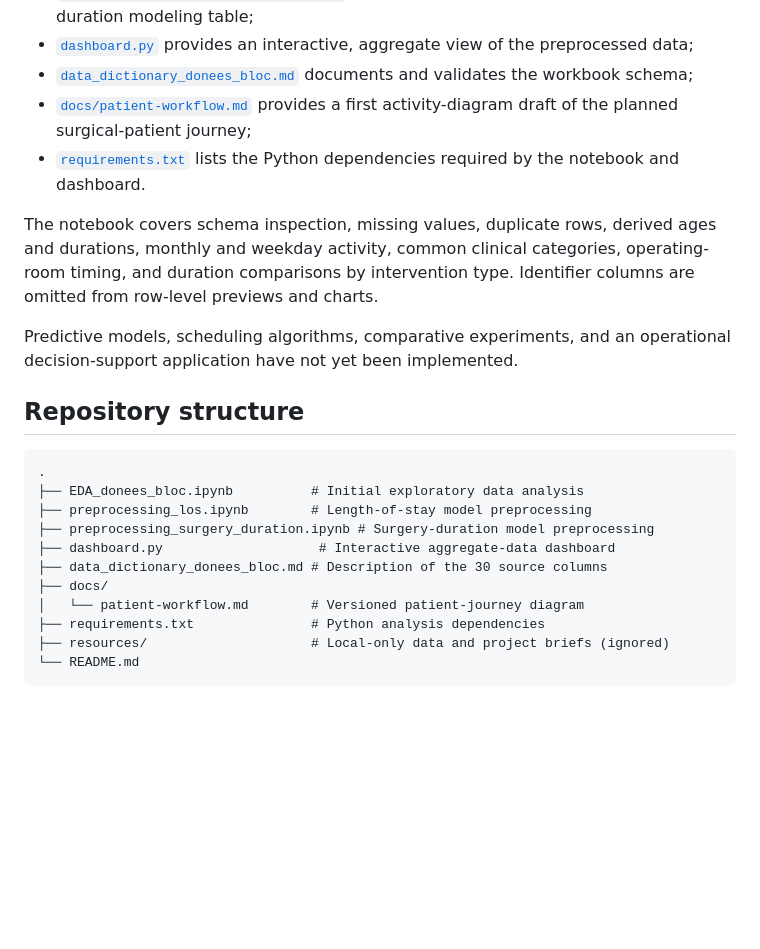
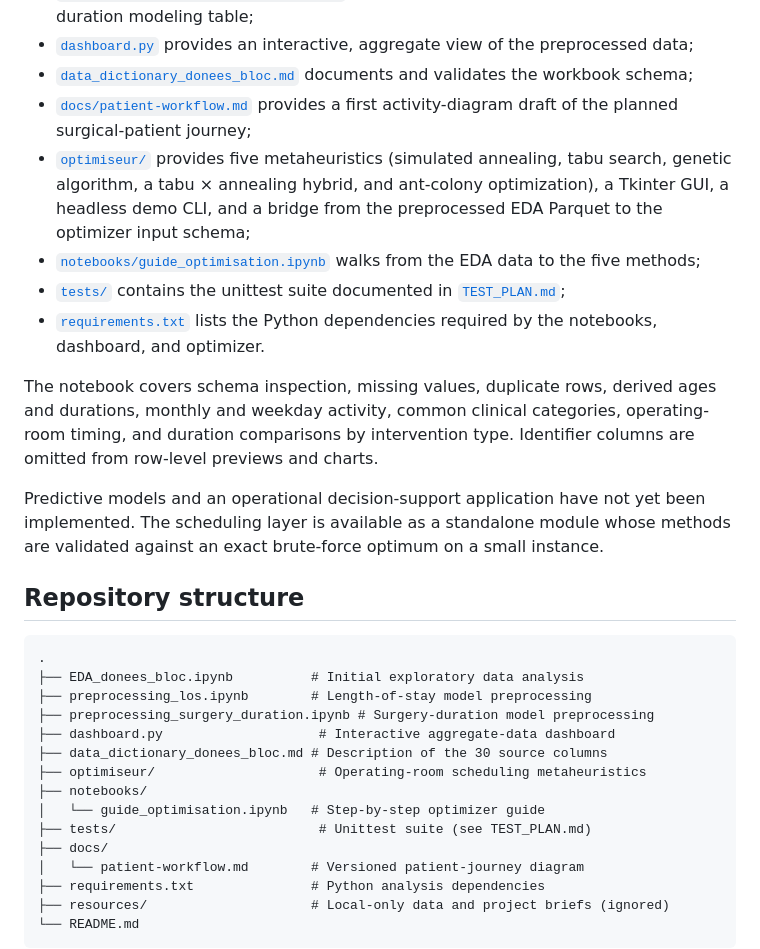
Before and after one commit to Kaua-Rbs/IA-et-Sante-groupe-2, a Markdown page: README.md, the part around the change. Rendered like a GitHub page; blank space fills up the shorter version.

Commit message:
docs(readme): reference the metaheuristics optimizer module
Update the current-state list, repository structure, and remove the
statement that scheduling algorithms are not implemented.

```diff
--- a/README.md
+++ b/README.md
@@ -52,11 +52,14 @@ The repository is currently at the exploratory-analysis stage:
 - [`dashboard.py`](dashboard.py) provides an interactive, aggregate view of the preprocessed data;
 - [`data_dictionary_donees_bloc.md`](data_dictionary_donees_bloc.md) documents and validates the workbook schema;
 - [`docs/patient-workflow.md`](docs/patient-workflow.md) provides a first activity-diagram draft of the planned surgical-patient journey;
-- [`requirements.txt`](requirements.txt) lists the Python dependencies required by the notebook and dashboard.
+- [`optimiseur/`](optimiseur/README.md) provides five metaheuristics (simulated annealing, tabu search, genetic algorithm, a tabu × annealing hybrid, and ant-colony optimization), a Tkinter GUI, a headless demo CLI, and a bridge from the preprocessed EDA Parquet to the optimizer input schema;
+- [`notebooks/guide_optimisation.ipynb`](notebooks/guide_optimisation.ipynb) walks from the EDA data to the five methods;
+- [`tests/`](tests) contains the unittest suite documented in [`TEST_PLAN.md`](TEST_PLAN.md);
+- [`requirements.txt`](requirements.txt) lists the Python dependencies required by the notebooks, dashboard, and optimizer.
 
 The notebook covers schema inspection, missing values, duplicate rows, derived ages and durations, monthly and weekday activity, common clinical categories, operating-room timing, and duration comparisons by intervention type. Identifier columns are omitted from row-level previews and charts.
 
-Predictive models, scheduling algorithms, comparative experiments, and an operational decision-support application have not yet been implemented.
+Predictive models and an operational decision-support application have not yet been implemented. The scheduling layer is available as a standalone module whose methods are validated against an exact brute-force optimum on a small instance.
 
 ## Repository structure
 
@@ -67,6 +70,10 @@ Predictive models, scheduling algorithms, comparative experiments, and an operat
 ├── preprocessing_surgery_duration.ipynb # Surgery-duration model preprocessing
 ├── dashboard.py                    # Interactive aggregate-data dashboard
 ├── data_dictionary_donees_bloc.md # Description of the 30 source columns
+├── optimiseur/                     # Operating-room scheduling metaheuristics
+├── notebooks/
+│   └── guide_optimisation.ipynb   # Step-by-step optimizer guide
+├── tests/                          # Unittest suite (see TEST_PLAN.md)
 ├── docs/
 │   └── patient-workflow.md        # Versioned patient-journey diagram
 ├── requirements.txt               # Python analysis dependencies
```
